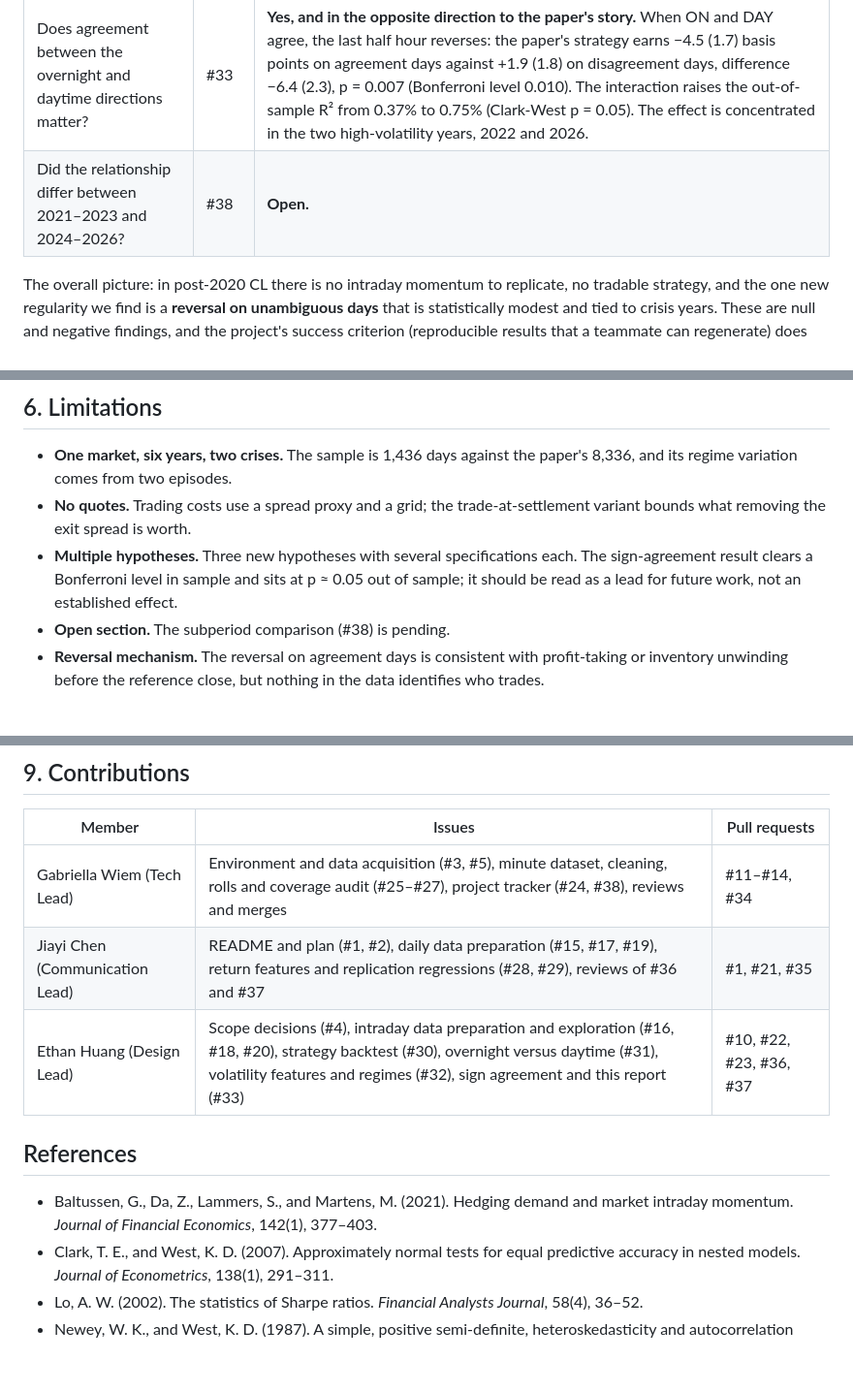
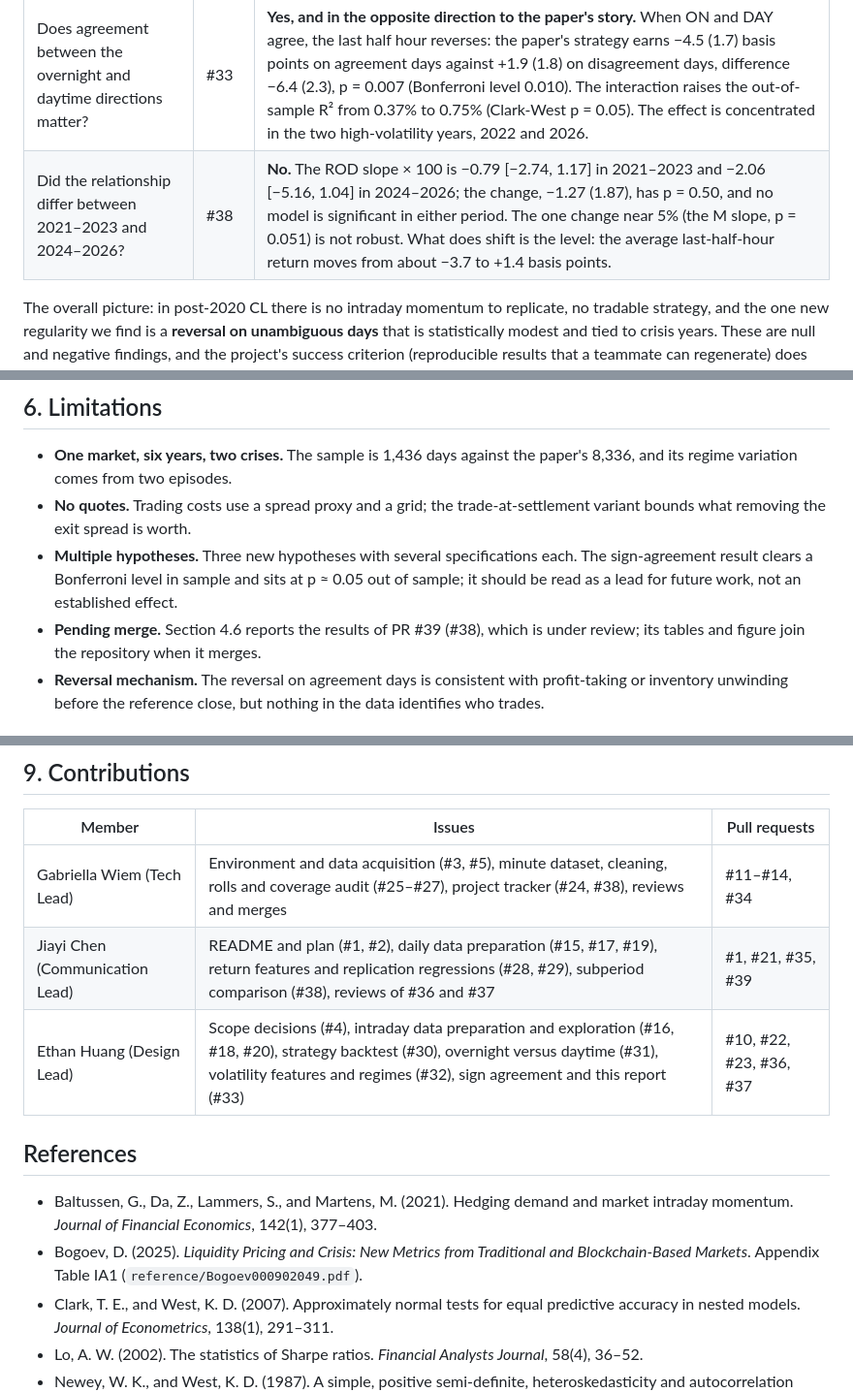
Before and after one commit to gwino/futures-project-group3, a Markdown page: reports/final_report.md, 3 parts joined by grey strips. Shown at 97% size. GitHub-like rendering; blank space fills up the shorter version.

```diff
--- a/reports/final_report.md
+++ b/reports/final_report.md
@@ -17,7 +17,7 @@ We ask four things about CL from January 2021 to October 2026, using one-minute
 | Do overnight and daytime returns predict differently? | #31 | **No.** In LH ~ ON + DAY the slopes × 100 are −1.26 (1.01) and −1.84 (1.43); the difference is 0.58 (1.43), p = 0.69. Splitting ROD adds nothing in or out of sample: the joint model's OOS R² (−0.29%) is below ROD's (0.37%), and only DAY alone (0.12%) beats the historical mean, insignificantly. |
 | Does the relationship change in high-volatility regimes? | #32 | **No measurable change.** The ON and DAY slopes are more negative on high-volatility days, but the differences (−1.0 (1.8) and −1.8 (2.9)) are far from significant and the interaction models forecast worse out of sample. |
 | Does agreement between the overnight and daytime directions matter? | #33 | **Yes, and in the opposite direction to the paper's story.** When ON and DAY agree, the last half hour reverses: the paper's strategy earns −4.5 (1.7) basis points on agreement days against +1.9 (1.8) on disagreement days, difference −6.4 (2.3), p = 0.007 (Bonferroni level 0.010). The interaction raises the out-of-sample R² from 0.37% to 0.75% (Clark-West p = 0.05). The effect is concentrated in the two high-volatility years, 2022 and 2026. |
-| Did the relationship differ between 2021–2023 and 2024–2026? | #38 | **Open.** |
+| Did the relationship differ between 2021–2023 and 2024–2026? | #38 | **No.** The ROD slope × 100 is −0.79 [−2.74, 1.17] in 2021–2023 and −2.06 [−5.16, 1.04] in 2024–2026; the change, −1.27 (1.87), has p = 0.50, and no model is significant in either period. The one change near 5% (the M slope, p = 0.051) is not robust. What does shift is the level: the average last-half-hour return moves from about −3.7 to +1.4 basis points. |
 
 The overall picture: in post-2020 CL there is no intraday momentum to replicate, no tradable strategy, and the one new regularity we find is a **reversal on unambiguous days** that is statistically modest and tied to crisis years. These are null and negative findings, and the project's success criterion (reproducible results that a teammate can regenerate) does not depend on the sign of the result.
 
@@ -165,7 +184,7 @@ This section will re-estimate the three paper specifications in the two nonoverl
 - **One market, six years, two crises.** The sample is 1,436 days against the paper's 8,336, and its regime variation comes from two episodes.
 - **No quotes.** Trading costs use a spread proxy and a grid; the trade-at-settlement variant bounds what removing the exit spread is worth.
 - **Multiple hypotheses.** Three new hypotheses with several specifications each. The sign-agreement result clears a Bonferroni level in sample and sits at p ≈ 0.05 out of sample; it should be read as a lead for future work, not an established effect.
-- **Open section.** The subperiod comparison (#38) is pending.
+- **Pending merge.** Section 4.6 reports the results of PR #39 (#38), which is under review; its tables and figure join the repository when it merges.
 - **Reversal mechanism.** The reversal on agreement days is consistent with profit-taking or inventory unwinding before the reference close, but nothing in the data identifies who trades.
 
 ## 7. Differences from the paper
@@ -213,12 +233,13 @@ Each script writes a `*.manifest.json` next to its tables with the settings used
 | Member | Issues | Pull requests |
 |---|---|---|
 | Gabriella Wiem (Tech Lead) | Environment and data acquisition (#3, #5), minute dataset, cleaning, rolls and coverage audit (#25–#27), project tracker (#24, #38), reviews and merges | #11–#14, #34 |
-| Jiayi Chen (Communication Lead) | README and plan (#1, #2), daily data preparation (#15, #17, #19), return features and replication regressions (#28, #29), reviews of #36 and #37 | #1, #21, #35 |
+| Jiayi Chen (Communication Lead) | README and plan (#1, #2), daily data preparation (#15, #17, #19), return features and replication regressions (#28, #29), subperiod comparison (#38), reviews of #36 and #37 | #1, #21, #35, #39 |
 | Ethan Huang (Design Lead) | Scope decisions (#4), intraday data preparation and exploration (#16, #18, #20), strategy backtest (#30), overnight versus daytime (#31), volatility features and regimes (#32), sign agreement and this report (#33) | #10, #22, #23, #36, #37 |
 
 ## References
 
 - Baltussen, G., Da, Z., Lammers, S., and Martens, M. (2021). Hedging demand and market intraday momentum. *Journal of Financial Economics*, 142(1), 377–403.
+- Bogoev, D. (2025). *Liquidity Pricing and Crisis: New Metrics from Traditional and Blockchain-Based Markets*. Appendix Table IA1 (`reference/Bogoev000902049.pdf`).
 - Clark, T. E., and West, K. D. (2007). Approximately normal tests for equal predictive accuracy in nested models. *Journal of Econometrics*, 138(1), 291–311.
 - Lo, A. W. (2002). The statistics of Sharpe ratios. *Financial Analysts Journal*, 58(4), 36–52.
 - Newey, W. K., and West, K. D. (1987). A simple, positive semi-definite, heteroskedasticity and autocorrelation consistent covariance matrix. *Econometrica*, 55(3), 703–708.
```
Also changed, not shown: other parts of reports/final_report.md (+24 -4 lines), README.md (+1 -0 lines).
